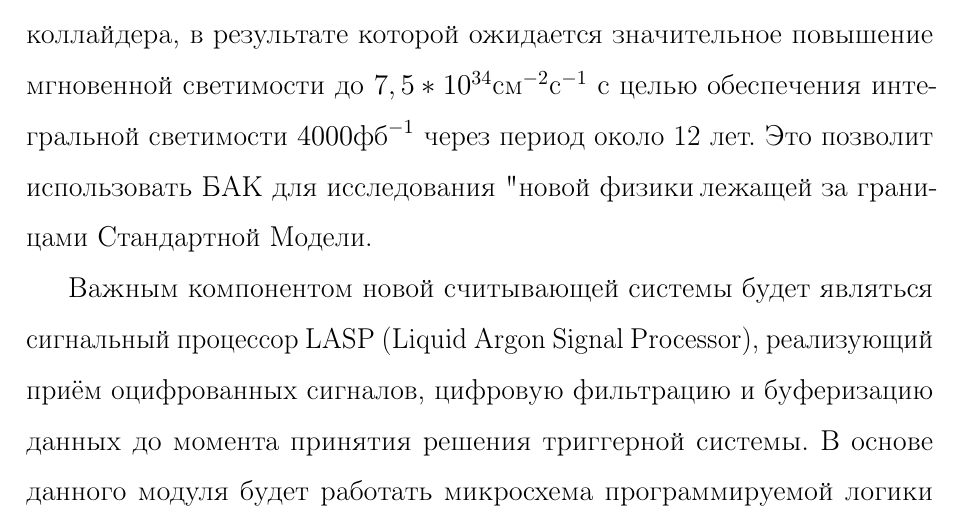
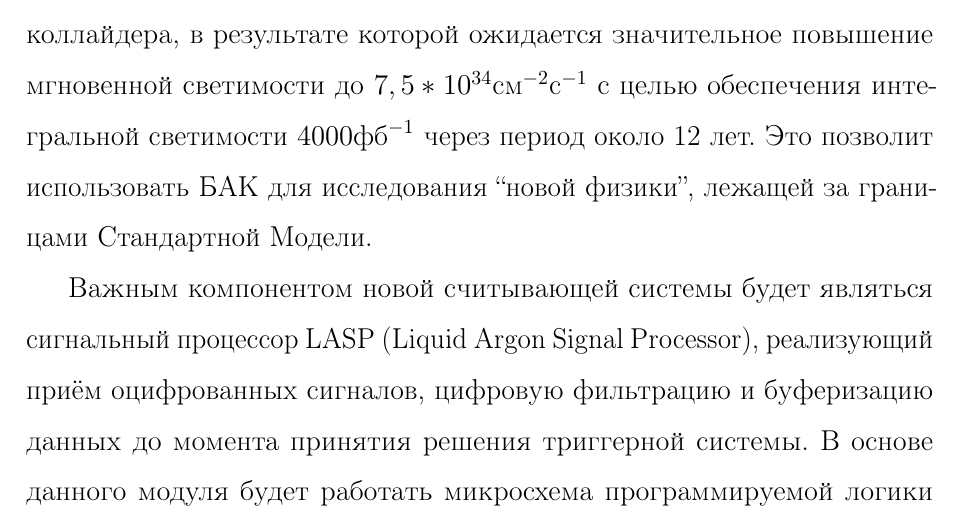
Before and after one commit to gra98rus/master_diploma, a LaTeX thesis (Diploma.tex, which reads sections/Introduction.tex): part of page 4 of 54, cut so that both start at the same text. Compiled offline with pdfLaTeX.

Commit message:
Fix quotes

```diff
--- a/sections/Introduction.tex
+++ b/sections/Introduction.tex
@@ -1,5 +1,5 @@
 ATLAS -- это один из четырёх основных экспериментов на Большом Адронном коллайдере (БАК). Эксперимент проводится на одноимённом детекторе, предназначенном для исследования протон-протонных столкновений и столкновений тяжелых ионов. Экспериментальные данные, полученные на многоцелевом детекторе ATLAS, используются для дальнейшего изучения свойств бозона Хиггса, поиска суперсимметричных частиц и широкого набора других задач.\par
 
-В рамках второй фазы обновления системы жидкоаргоновых детекторов ATLAS ведётся проектирование совершенно новой системы считывающей электроники, которая будет установлена в период третьего длительного отключения БАК (2024 -- 2026 гг.). Это позволит расширить возможности эксперимента после модернизации Большого Адронного коллайдера, в результате которой ожидается значительное повышение мгновенной светимости до $7,5*10^{34} \text{см}^{-2}\text{c}^{-1}$ с целью обеспечения интегральной светимости $4000 \text{фб}^{-1}$ через период около 12 лет. Это позволит использовать БАК для исследования "новой физики", лежащей за границами Стандартной Модели.\par
+В рамках второй фазы обновления системы жидкоаргоновых детекторов ATLAS ведётся проектирование совершенно новой системы считывающей электроники, которая будет установлена в период третьего длительного отключения БАК (2024 -- 2026 гг.). Это позволит расширить возможности эксперимента после модернизации Большого Адронного коллайдера, в результате которой ожидается значительное повышение мгновенной светимости до $7,5*10^{34} \text{см}^{-2}\text{c}^{-1}$ с целью обеспечения интегральной светимости $4000 \text{фб}^{-1}$ через период около 12 лет. Это позволит использовать БАК для исследования ``новой физики'', лежащей за границами Стандартной Модели.\par
 
 Важным компонентом новой считывающей системы будет являться сигнальный процессор LASP (Liquid Argon Signal Processor), реализующий приём оцифрованных сигналов, цифровую фильтрацию и буферизацию данных до момента принятия решения триггерной системы. В основе данного модуля будет работать микросхема программируемой логики (ПЛИС). В настоящее время ведётся активная разработка этого процессора, частью которой является данная работа.\par
```
